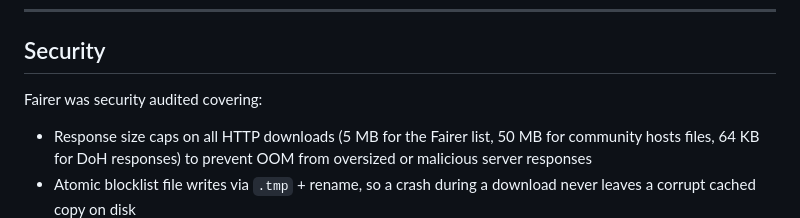
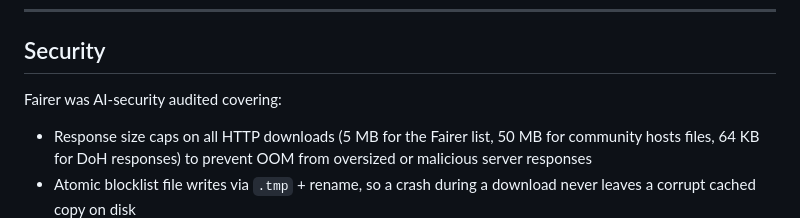
Before and after one commit to GTNO87/fairer, a Markdown page: README.md, the part around the change. GitHub-like rendering.

```diff
--- a/README.md
+++ b/README.md
@@ -62,7 +62,7 @@ The Fairer unique list is cryptographically signed with Ed25519. The app verifie
 
 ## Security
 
-Fairer was security audited covering:
+Fairer was AI-security audited covering:
 
 - Response size caps on all HTTP downloads (5 MB for the Fairer list, 50 MB for community hosts files, 64 KB for DoH responses) to prevent OOM from oversized or malicious server responses
 - Atomic blocklist file writes via `.tmp` + rename, so a crash during a download never leaves a corrupt cached copy on disk
```
